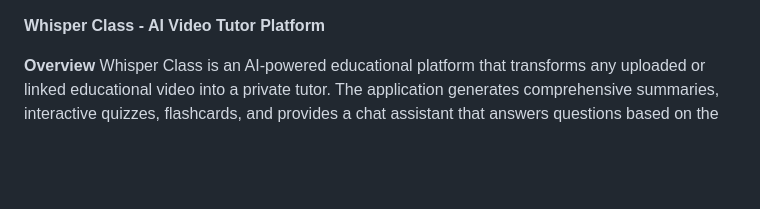
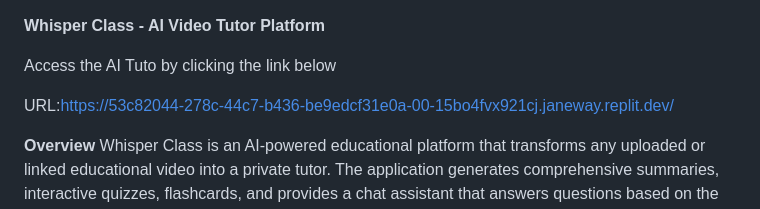
Before and after one commit to Thegenarator/WisperClass_AI, a Markdown page: README.md, the part around the change. GitHub-like rendering; blank space fills up the shorter version.

```diff
--- a/README.md
+++ b/README.md
@@ -1,5 +1,10 @@
 
 **Whisper Class - AI Video Tutor Platform**
+
+Access the AI Tuto by clicking the link below
+
+URL:https://53c82044-278c-44c7-b436-be9edcf31e0a-00-15bo4fvx921cj.janeway.replit.dev/
+
 
 
 **Overview**
```
